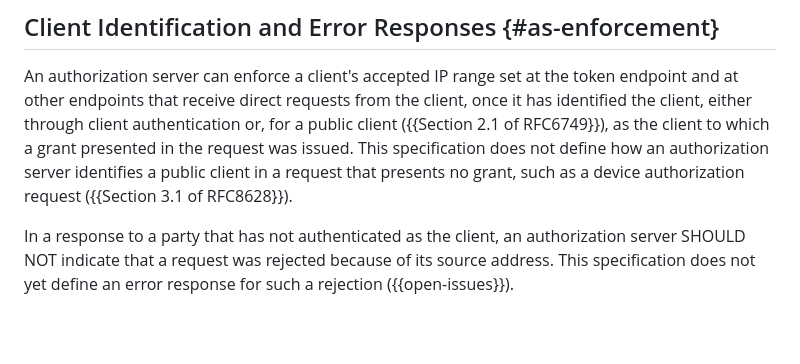
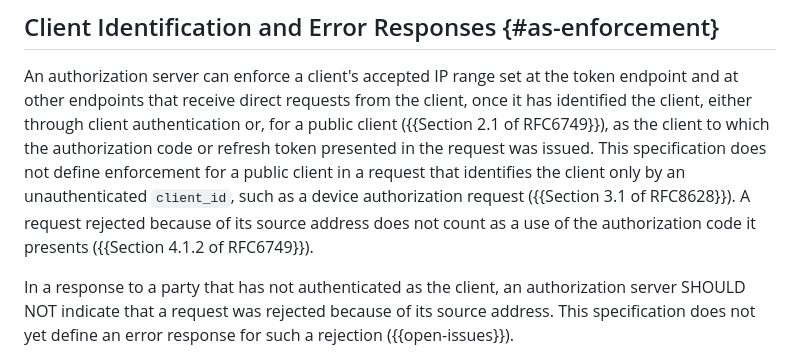
Before and after one commit to mcguinness/draft-mcguinness-oauth-client-ip-ranges, a Markdown page: draft-mcguinness-oauth-client-ip-ranges.md, the part around the change. Rendered like a GitHub page; blank space fills up the shorter version.

Commit message:
Correct public-client identification and protect the authorization code
Section 3.1 of RFC 8628 makes client_id REQUIRED for a client that does
not authenticate, so a device authorization request does identify the
client; what is missing is authentication of that identification.
Name the artifacts that identify a public client (the authorization
code or refresh token), and state that a request rejected because of
its source address does not count as a use of the authorization code,
so that a legitimate retry is not denied as code reuse (Section 4.1.2
of RFC 6749).

```diff
--- a/draft-mcguinness-oauth-client-ip-ranges.md
+++ b/draft-mcguinness-oauth-client-ip-ranges.md
@@ -439,11 +439,14 @@ An authorization server can enforce a client's accepted IP range set at
 the token endpoint and at other endpoints that receive direct requests
 from the client, once it has identified the client, either through
 client authentication or, for a public client
-({{Section 2.1 of RFC6749}}), as the client to which a grant presented
-in the request was issued. This specification does not define how an
-authorization server identifies a public client in a request that
-presents no grant, such as a device authorization request
-({{Section 3.1 of RFC8628}}).
+({{Section 2.1 of RFC6749}}), as the client to which the authorization
+code or refresh token presented in the request was issued. This
+specification does not define enforcement for a public client in a
+request that identifies the client only by an unauthenticated
+`client_id`, such as a device authorization request
+({{Section 3.1 of RFC8628}}). A request rejected because of its source
+address does not count as a use of the authorization code it presents
+({{Section 4.1.2 of RFC6749}}).
 
 In a response to a party that has not authenticated as the client, an
 authorization server SHOULD NOT indicate that a request was rejected
```
